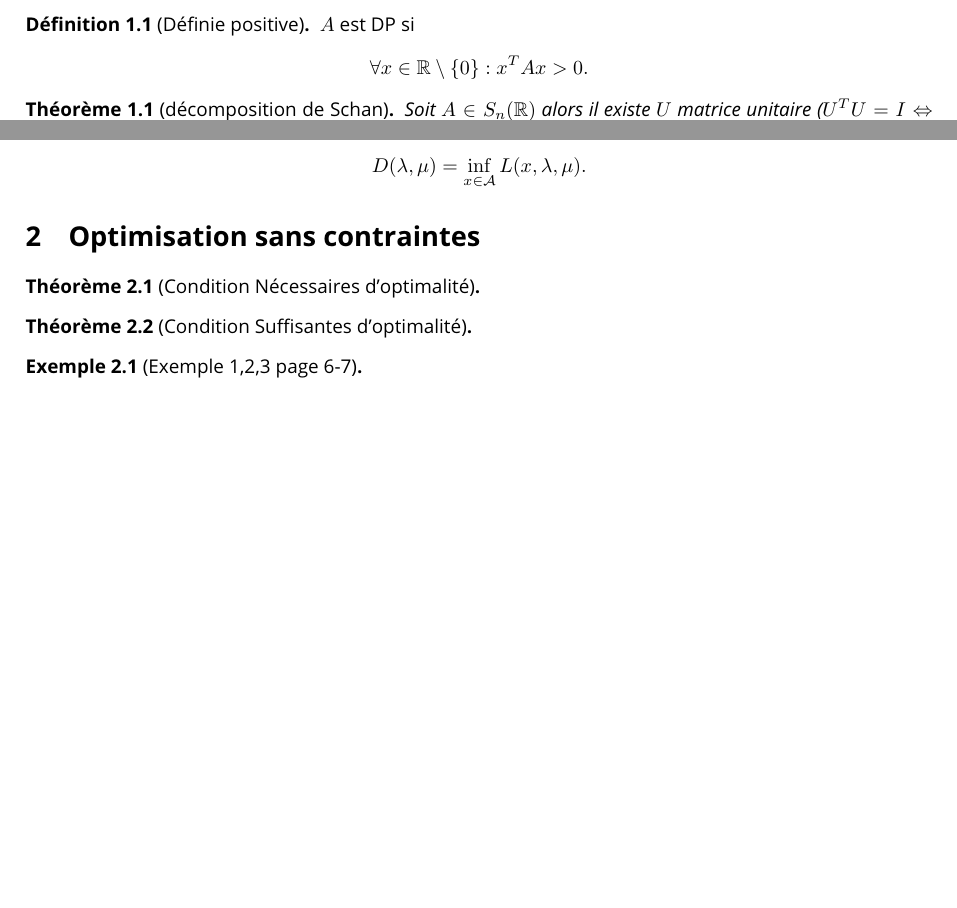
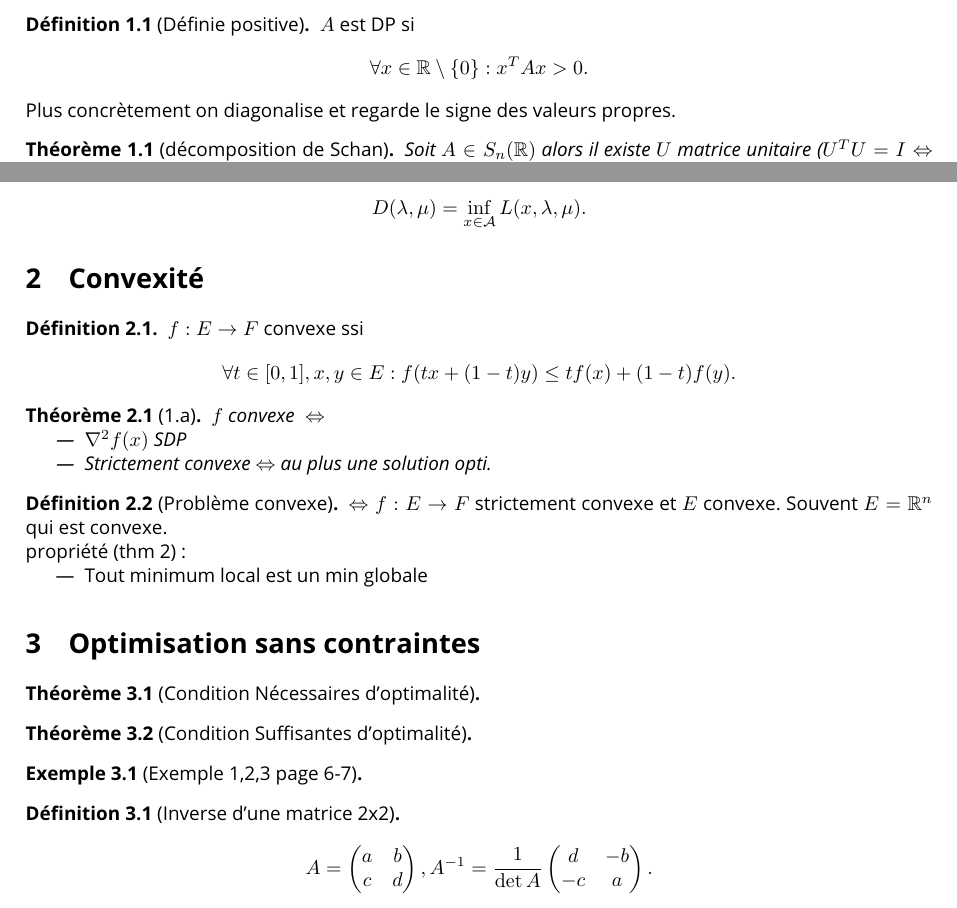
Before and after one commit to CharlesAttend/L3-S6-MIASHS-SC, a LaTeX document (Optimisation Approfondie/Cours.tex): two parts of pages 1 and 2 of 2, joined at a grey line, cut so that both start at the same text, the shorter picture padded with empty space. Compiled offline with pdfLaTeX.

Commit message:
Opti++ : maj de la fiche

```diff
--- a/Optimisation Approfondie/Cours.tex
+++ b/Optimisation Approfondie/Cours.tex
@@ -57,6 +57,7 @@
     \[
         \forall x \in \mathbb{R}\setminus \{0\} : x^T A x > 0
     .\]
+    Plus concrètement on diagonalise et regarde le signe des valeurs propres.
 \end{defn}
 
 \begin{thm}[décomposition de Schan]
@@ -155,6 +156,27 @@ Voir OneNote
 \end{thm}
 
 
+\section{Convexité}
+\begin{defn}[]
+    $ f : E \to F$ convexe ssi
+    \[
+        \forall t \in [0,1], x,y \in E : f(tx + (1-t)y) \leq tf(x) + (1-t)f(y)
+    .\]
+\end{defn}
+\begin{thm}[1.a]
+    $ f \text{ convexe } \Leftrightarrow $ \begin{itemize}
+        \item $\nabla ^2f(x) \text{ SDP }$
+        \item Strictement convexe $ \Leftrightarrow $ au plus une solution opti.
+    \end{itemize}
+\end{thm}
+
+\begin{defn}[Problème convexe]
+    $ \Leftrightarrow f: E \to F $ strictement convexe et $ E $ convexe. Souvent $ E=\mathbb{R}^n $ qui est convexe. \\
+    propriété (thm 2) : \begin{itemize}
+        \item Tout minimum local est un min globale
+    \end{itemize}
+\end{defn}
+
 
 \section{Optimisation sans contraintes}
 \begin{thm}[Condition Nécessaires d'optimalité]
@@ -169,6 +191,19 @@ Voir OneNote
 
 \end{exmp}
 
+\begin{defn}[Inverse d'une matrice 2x2]
+    \[
+        A = \begin{pmatrix}
+            a & b \\
+            c & d
+        \end{pmatrix}, A^{-1} = \frac{1}{\det A} \begin{pmatrix}
+            d & -b \\
+            -c & a
+        \end{pmatrix}
+    .\]
+\end{defn}
+
+
 
 
 
```
Also changed, not shown: Optimisation Approfondie/Cours.pdf, 2 other files.
